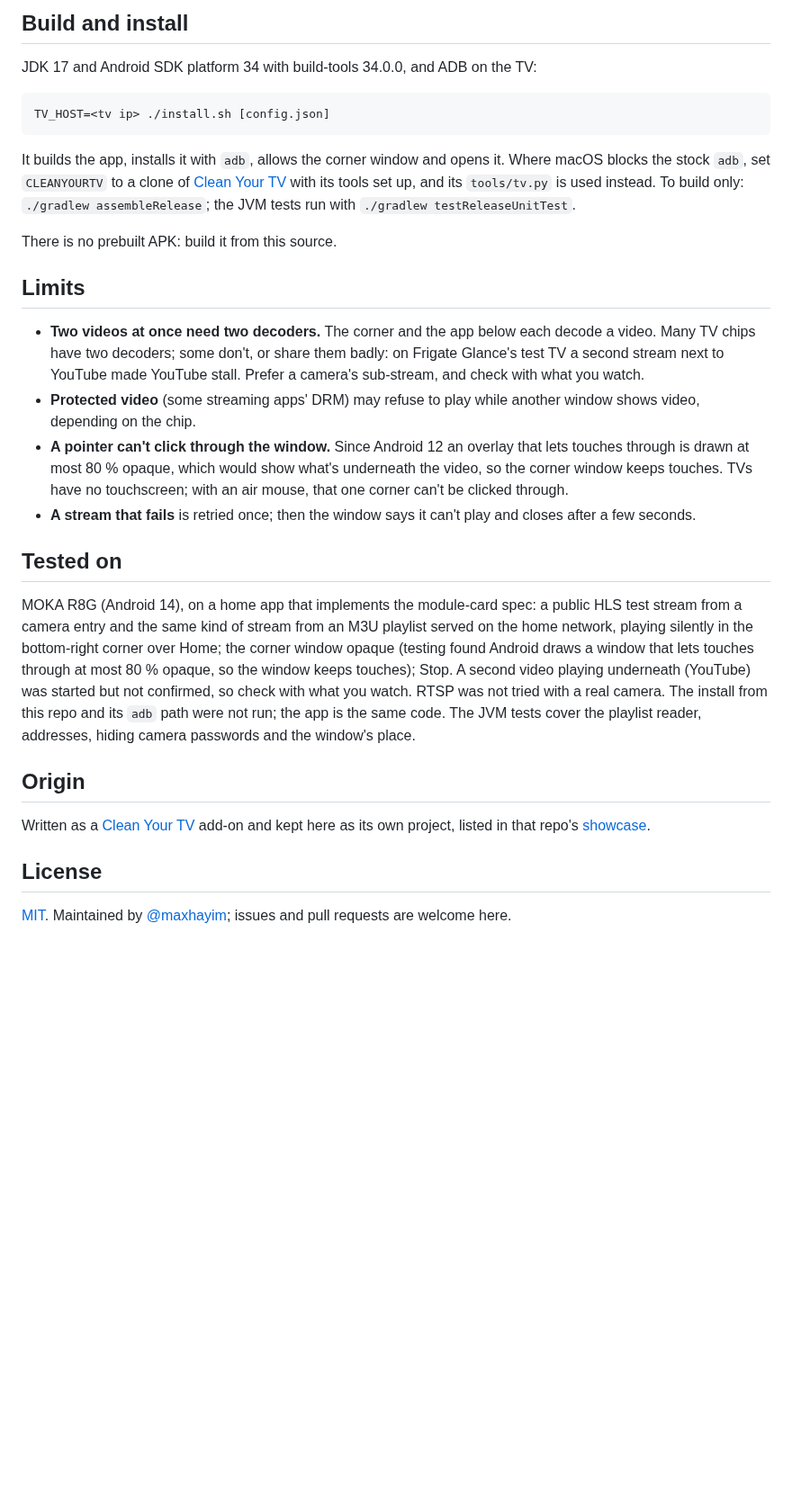
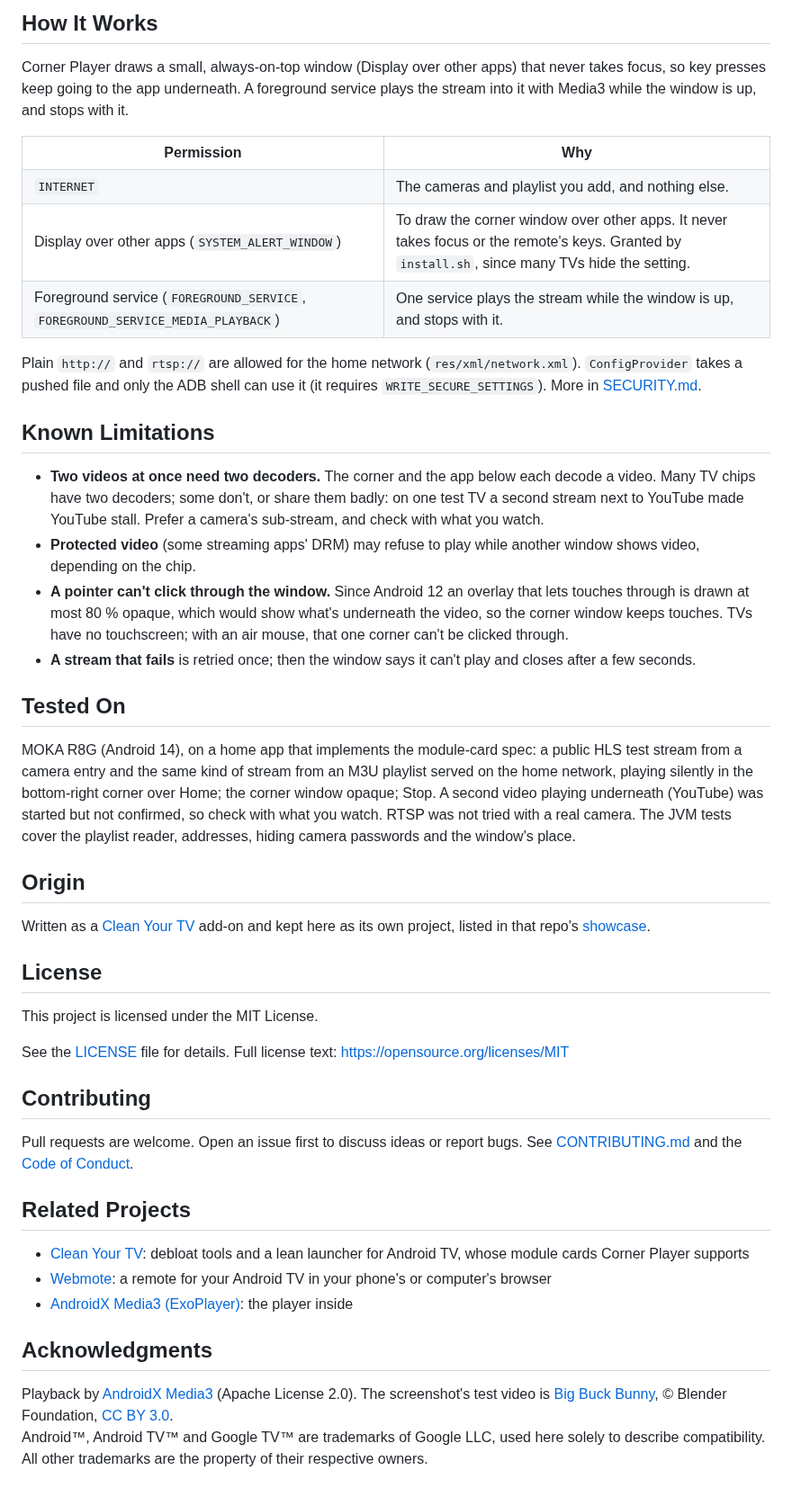
Before and after one commit to maxhayim/corner-player, a Markdown page: README.md, the part around one of its changes. Shown at 90% size. Rendered like a GitHub page; blank space fills up the shorter version.

````diff
--- a/README.md
+++ b/README.md
@@ -59,39 +108,55 @@ pushed file and only the ADB shell can use it (it requires `WRITE_SECURE_SETTING
 
-## Build and install
+<h2>How It Works</h2>
 
-JDK 17 and Android SDK platform 34 with build-tools 34.0.0, and ADB on the TV:
+<p>Corner Player draws a small, always-on-top window (Display over other apps) that never takes focus, so key presses keep going to the app underneath. A foreground service plays the stream into it with Media3 while the window is up, and stops with it.</p>
 
-```bash
-TV_HOST=<tv ip> ./install.sh [config.json]
-```
+<table>
+  <tr><th>Permission</th><th>Why</th></tr>
+  <tr><td><code>INTERNET</code></td><td>The cameras and playlist you add, and nothing else.</td></tr>
+  <tr><td>Display over other apps (<code>SYSTEM_ALERT_WINDOW</code>)</td><td>To draw the corner window over other apps. It never takes focus or the remote's keys. Granted by <code>install.sh</code>, since many TVs hide the setting.</td></tr>
+  <tr><td>Foreground service (<code>FOREGROUND_SERVICE</code>, <code>FOREGROUND_SERVICE_MEDIA_PLAYBACK</code>)</td><td>One service plays the stream while the window is up, and stops with it.</td></tr>
+</table>
 
-It builds the app, installs it with `adb`, allows the corner window and opens it. Where macOS blocks the stock
-`adb`, set `CLEANYOURTV` to a clone of [Clean Your TV](https://github.com/Gathin23/cleanyourtv) with its tools set up, and its `tools/tv.py` is used
-instead. To build only: `./gradlew assembleRelease`; the JVM tests run with `./gradlew testReleaseUnitTest`.
+<p>Plain <code>http://</code> and <code>rtsp://</code> are allowed for the home network (<code>res/xml/network.xml</code>). <code>ConfigProvider</code> takes a pushed file and only the ADB shell can use it (it requires <code>WRITE_SECURE_SETTINGS</code>). More in <a href="SECURITY.md">SECURITY.md</a>.</p>
 
-There is no prebuilt APK: build it from this source.
+<h2>Known Limitations</h2>
 
-## Limits
+<ul>
+  <li><strong>Two videos at once need two decoders.</strong> The corner and the app below each decode a video. Many TV chips have two decoders; some don't, or share them badly: on one test TV a second stream next to YouTube made YouTube stall. Prefer a camera's sub-stream, and check with what you watch.</li>
+  <li><strong>Protected video</strong> (some streaming apps' DRM) may refuse to play while another window shows video, depending on the chip.</li>
+  <li><strong>A pointer can't click through the window.</strong> Since Android 12 an overlay that lets touches through is drawn at most 80 % opaque, which would show what's underneath the video, so the corner window keeps touches. TVs have no touchscreen; with an air mouse, that one corner can't be clicked through.</li>
+  <li><strong>A stream that fails</strong> is retried once; then the window says it can't play and closes after a few seconds.</li>
+</ul>
 
-- **Two videos at once need two decoders.** The corner and the app below each decode a video. Many TV chips have
-  two decoders; some don't, or share them badly: on Frigate Glance's test TV a second stream next to YouTube made
-  YouTube stall. Prefer a camera's sub-stream, and check with what you watch.
-- **Protected video** (some streaming apps' DRM) may refuse to play while another window shows video, depending on
-  the chip.
-- **A pointer can't click through the window.** Since Android 12 an overlay that lets touches through is drawn at
-  most 80 % opaque, which would show what's underneath the video, so the corner window keeps touches. TVs have
-  no touchscreen; with an air mouse, that one corner can't be clicked through.
-- **A stream that fails** is retried once; then the window says it can't play and closes after a few seconds.
+<h2>Tested On</h2>
 
-## Tested on
+<p>MOKA R8G (Android 14), on a home app that implements the module-card spec: a public HLS test stream from a camera entry and the same kind of stream from an M3U playlist served on the home network, playing silently in the bottom-right corner over Home; the corner window opaque; Stop. A second video playing underneath (YouTube) was started but not confirmed, so check with what you watch. RTSP was not tried with a real camera. The JVM tests cover the playlist reader, addresses, hiding camera passwords and the window's place.</p>
 
-MOKA R8G (Android 14), on a home app that implements the module-card spec: a public HLS test stream from a camera entry and the same kind of stream from an M3U playlist served on the home network, playing silently in the bottom-right corner over Home; the corner window opaque (testing found Android draws a window that lets touches through at most 80 % opaque, so the window keeps touches); Stop. A second video playing underneath (YouTube) was started but not confirmed, so check with what you watch. RTSP was not tried with a real camera. The install from this repo and its `adb` path were not run; the app is the same code. The JVM tests cover the playlist reader, addresses, hiding camera passwords and the window's place.
+<h2>Origin</h2>
 
-## Origin
+<p>Written as a <a href="https://github.com/Gathin23/cleanyourtv">Clean Your TV</a> add-on and kept here as its own project, listed in that repo's <a href="https://github.com/Gathin23/cleanyourtv/blob/main/SHOWCASE.md">showcase</a>.</p>
 
-Written as a [Clean Your TV](https://github.com/Gathin23/cleanyourtv) add-on and kept here as its own project, listed in that repo's
-[showcase](https://github.com/Gathin23/cleanyourtv/blob/main/SHOWCASE.md).
+<h2>License</h2>
 
-## License
+This project is licensed under the MIT License.
 
-[MIT](LICENSE). Maintained by [@maxhayim](https://github.com/maxhayim); issues and pull requests are welcome here.
+See the [LICENSE](LICENSE) file for details.
+Full license text: https://opensource.org/licenses/MIT
+
+<h2>Contributing</h2>
+
+<p>Pull requests are welcome. Open an issue first to discuss ideas or report bugs. See <a href="CONTRIBUTING.md">CONTRIBUTING.md</a> and the <a href="CODE_OF_CONDUCT.md">Code of Conduct</a>.</p>
+
+<h2>Related Projects</h2>
+
+<ul>
+  <li><a href="https://github.com/Gathin23/cleanyourtv">Clean Your TV</a>: debloat tools and a lean launcher for Android TV, whose module cards Corner Player supports</li>
+  <li><a href="https://github.com/maxhayim/webmote">Webmote</a>: a remote for your Android TV in your phone's or computer's browser</li>
+  <li><a href="https://github.com/androidx/media">AndroidX Media3 (ExoPlayer)</a>: the player inside</li>
+</ul>
+
+<h2>Acknowledgments</h2>
+
+<p>Playback by <a href="https://github.com/androidx/media">AndroidX Media3</a> (Apache License 2.0). The screenshot's test video is <a href="https://peach.blender.org/">Big Buck Bunny</a>, © Blender Foundation, <a href="https://creativecommons.org/licenses/by/3.0/">CC BY 3.0</a>.<br>
+Android™, Android TV™ and Google TV™ are trademarks of Google LLC, used here solely to describe compatibility.
+All other trademarks are the property of their respective owners.</p>
````
Also changed, not shown: other parts of README.md (+91 -42 lines), .github/ISSUE_TEMPLATE/bug_report.md (added, +26 -0 lines), .github/ISSUE_TEMPLATE/feature_request.md (added, +16 -0 lines), CODE_OF_CONDUCT.md (added, +32 -0 lines), CONTRIBUTING.md (added, +45 -0 lines), SECURITY.md (added, +75 -0 lines), assets/logo.png (added), 5 other files.
